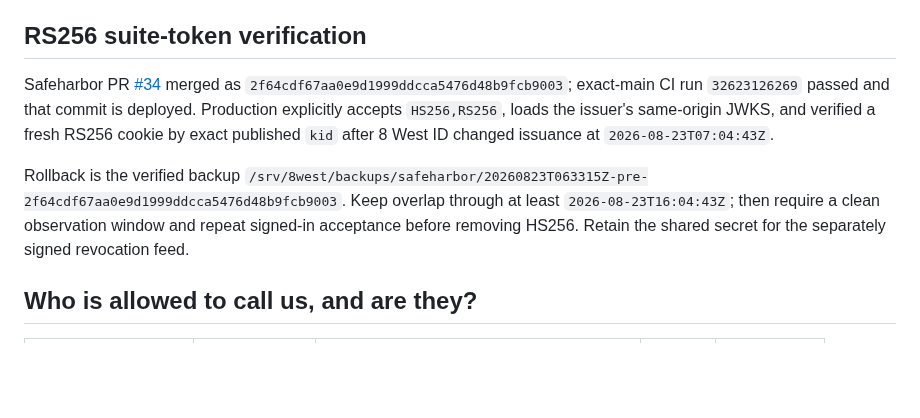
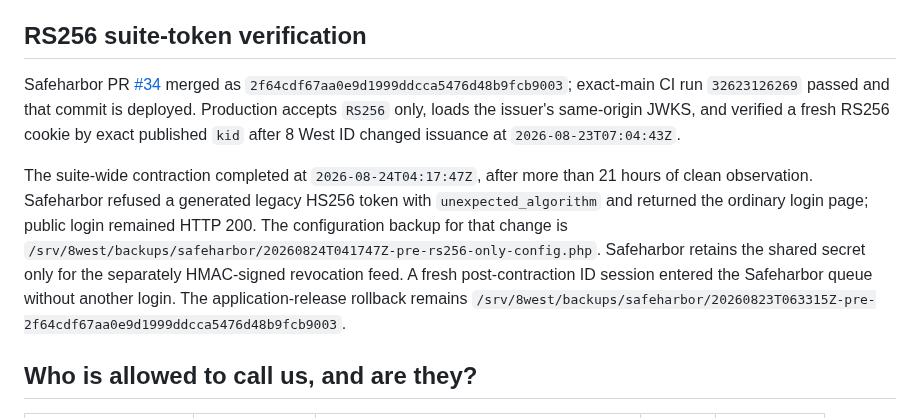
Before and after one commit to Seckcey/8_west_helpdesk, a Markdown page: docs/where-things-stand.md, the part around one of its changes. GitHub-like rendering; blank space fills up the shorter version.

Commit message:
docs: record RS256-only closeout

```diff
--- a/docs/where-things-stand.md
+++ b/docs/where-things-stand.md
@@ -57,16 +57,20 @@ second login form.
 
 Safeharbor PR [#34](https://github.com/Seckcey/8_west_helpdesk/pull/34)
 merged as `2f64cdf67aa0e9d1999ddcca5476d48b9fcb9003`; exact-main CI run
-`32623126269` passed and that commit is deployed. Production explicitly accepts
-`HS256,RS256`, loads the issuer's same-origin JWKS, and verified a fresh RS256
-cookie by exact published `kid` after 8 West ID changed issuance at
+`32623126269` passed and that commit is deployed. Production accepts `RS256`
+only, loads the issuer's same-origin JWKS, and verified a fresh RS256 cookie by
+exact published `kid` after 8 West ID changed issuance at
 `2026-08-23T07:04:43Z`.
 
-Rollback is the verified backup
+The suite-wide contraction completed at `2026-08-24T04:17:47Z`, after more
+than 21 hours of clean observation. Safeharbor refused a generated legacy
+HS256 token with `unexpected_algorithm` and returned the ordinary login page;
+public login remained HTTP 200. The configuration backup for that change is
+`/srv/8west/backups/safeharbor/20260824T041747Z-pre-rs256-only-config.php`.
+Safeharbor retains the shared secret only for the separately HMAC-signed
+revocation feed. A fresh post-contraction ID session entered the Safeharbor
+queue without another login. The application-release rollback remains
 `/srv/8west/backups/safeharbor/20260823T063315Z-pre-2f64cdf67aa0e9d1999ddcca5476d48b9fcb9003`.
-Keep overlap through at least `2026-08-23T16:04:43Z`; then require a clean
-observation window and repeat signed-in acceptance before removing HS256.
-Retain the shared secret for the separately signed revocation feed.
 
 ## Who is allowed to call us, and are they?
 
```
Also changed, not shown: other parts of docs/where-things-stand.md (+1 -1 lines), AGENTS.md (+3 -4 lines), docs/suite-sso-contract.md (+11 -15 lines).
